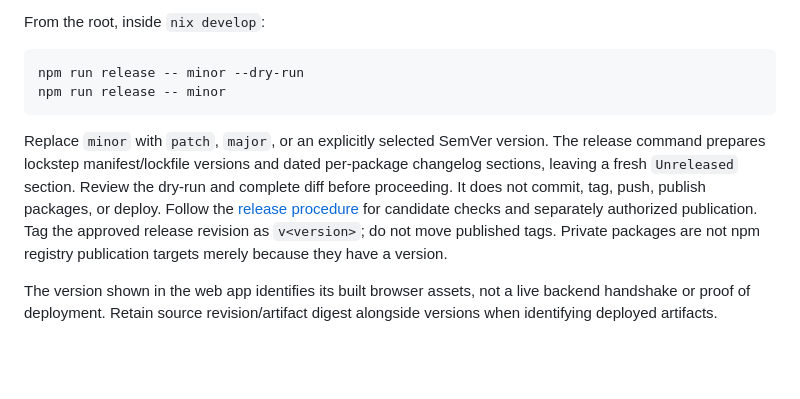
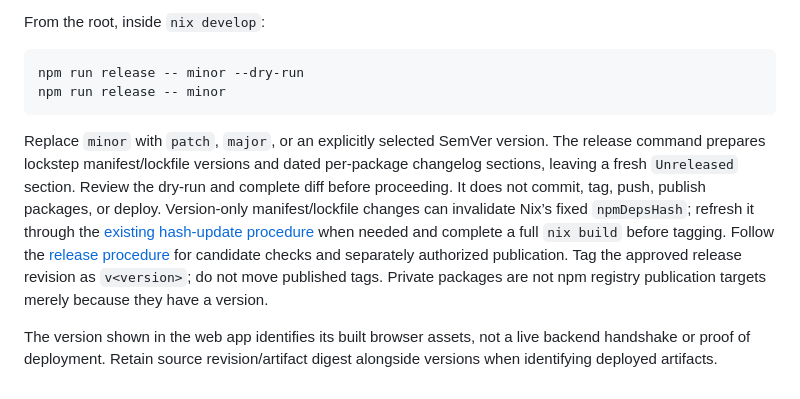
Before and after one commit to dispatchlabs-ai/dispatch, a Markdown page: CONTRIBUTING.md, the part around the change. Rendered like a GitHub page; blank space fills up the shorter version.

Commit message:
docs: require Nix hash refresh and build for release candidates

````diff
--- a/CONTRIBUTING.md
+++ b/CONTRIBUTING.md
@@ -98,6 +98,6 @@ npm run release -- minor --dry-run
 npm run release -- minor
 ```
 
-Replace `minor` with `patch`, `major`, or an explicitly selected SemVer version. The release command prepares lockstep manifest/lockfile versions and dated per-package changelog sections, leaving a fresh `Unreleased` section. Review the dry-run and complete diff before proceeding. It does not commit, tag, push, publish packages, or deploy. Follow the [release procedure](.pi/skills/release.md) for candidate checks and separately authorized publication. Tag the approved release revision as `v<version>`; do not move published tags. Private packages are not npm registry publication targets merely because they have a version.
+Replace `minor` with `patch`, `major`, or an explicitly selected SemVer version. The release command prepares lockstep manifest/lockfile versions and dated per-package changelog sections, leaving a fresh `Unreleased` section. Review the dry-run and complete diff before proceeding. It does not commit, tag, push, publish packages, or deploy. Version-only manifest/lockfile changes can invalidate Nix’s fixed `npmDepsHash`; refresh it through the [existing hash-update procedure](packages/web/docs/usage-guide.md#dependency-updates-and-later-deployment) when needed and complete a full `nix build` before tagging. Follow the [release procedure](.pi/skills/release.md) for candidate checks and separately authorized publication. Tag the approved release revision as `v<version>`; do not move published tags. Private packages are not npm registry publication targets merely because they have a version.
 
 The version shown in the web app identifies its built browser assets, not a live backend handshake or proof of deployment. Retain source revision/artifact digest alongside versions when identifying deployed artifacts.
````
Also changed, not shown: .pi/skills/release.md (+1 -1 lines), 1 other file.
